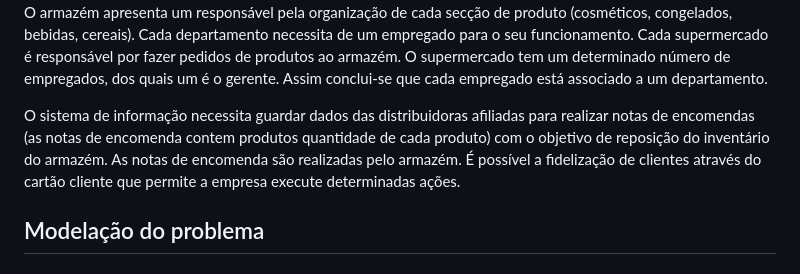
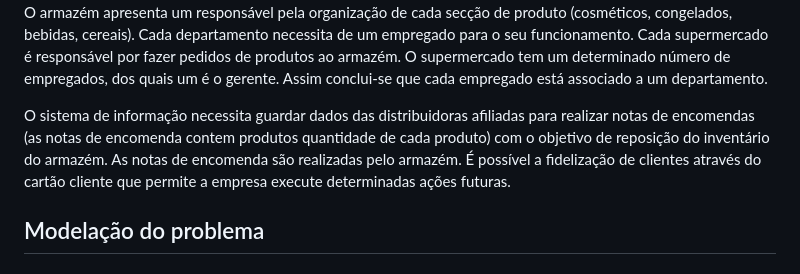
Before and after one commit to TCM23-SIBD-G03/M2, a Markdown page: doc/rei/rei01.md, the part around one of its changes. GitHub-like rendering.

```diff
--- a/doc/rei/rei01.md
+++ b/doc/rei/rei01.md
@@ -7,7 +7,7 @@ O armazém apresenta um responsável pela organização de cada secção de prod
 Assim conclui-se que cada empregado está associado a um departamento.
 
 O sistema de informação necessita guardar dados das distribuidoras afiliadas para realizar notas de encomendas (as notas de encomenda contem produtos quantidade de cada produto) com o objetivo de reposição do inventário do armazém. As notas de encomenda são realizadas pelo armazém.
-É possível a fidelização de clientes através do cartão cliente que permite a empresa execute determinadas ações.
+É possível a fidelização de clientes através do cartão cliente que permite a empresa execute determinadas ações futuras.
 
 
 
```
Also changed, not shown: other parts of doc/rei/rei01.md (+7 -7 lines).
